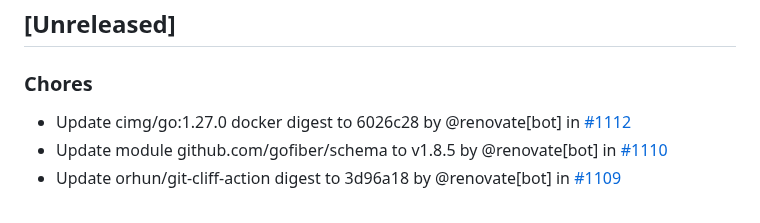
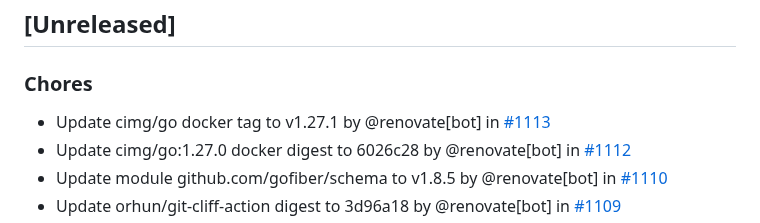
Before and after one commit to nicholas-fedor/eui64-calculator, a Markdown page: CHANGELOG.md, the part around the change. Rendered like a GitHub page.

Commit message:
docs(changelog): update changelog for main (#1115)
Co-authored-by: github-actions[bot] <41898282+github-actions[bot]@users.noreply.github.com>

```diff
--- a/CHANGELOG.md
+++ b/CHANGELOG.md
@@ -10,6 +10,7 @@ and this project adheres to [Semantic Versioning](https://semver.org/spec/v2.0.0
 
 ### Chores
 
+- Update cimg/go docker tag to v1.27.1 by @renovate[bot] in [#1113](https://github.com/nicholas-fedor/eui64-calculator/pull/1113)
 - Update cimg/go:1.27.0 docker digest to 6026c28 by @renovate[bot] in [#1112](https://github.com/nicholas-fedor/eui64-calculator/pull/1112)
 - Update module github.com/gofiber/schema to v1.8.5 by @renovate[bot] in [#1110](https://github.com/nicholas-fedor/eui64-calculator/pull/1110)
 - Update orhun/git-cliff-action digest to 3d96a18 by @renovate[bot] in [#1109](https://github.com/nicholas-fedor/eui64-calculator/pull/1109)
```
